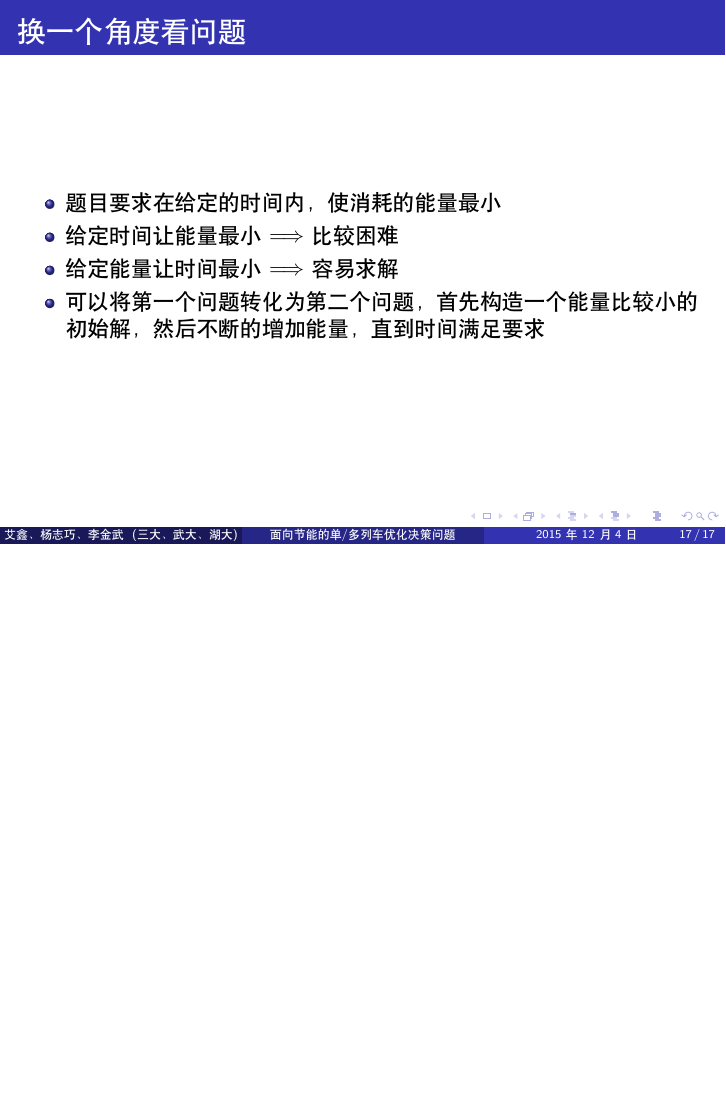
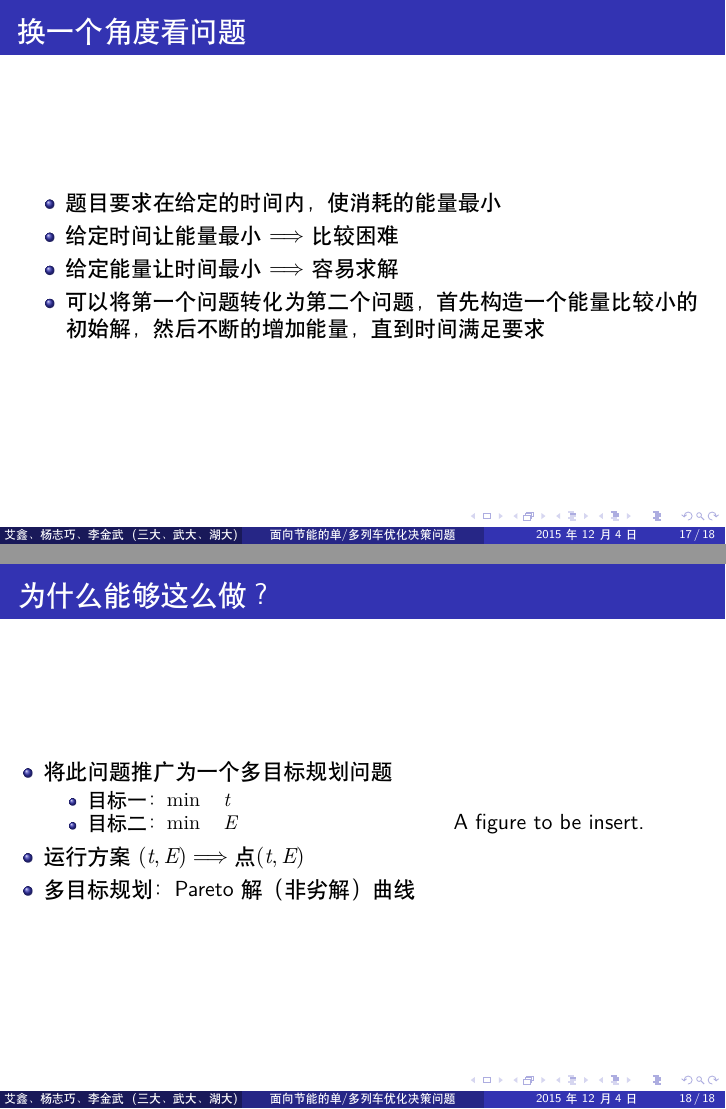
Before and after one commit to Scicomath/gmcm, LaTeX slides (PPT/PPT.tex): page 20 of 20 before the commit and pages 20 and 21 of 21 after it, the two joined at a grey line, the shorter picture padded with empty space. Compiled offline with XeLaTeX.

Commit message:
添加一页，还有一个图要画

```diff
--- a/PPT/PPT.tex
+++ b/PPT/PPT.tex
@@ -150,4 +150,22 @@
   满足要求
 \end{itemize}
 \end{frame}
+
+\begin{frame}{为什么能够这么做？}
+    \begin{columns}[c]
+        \column{8cm}
+            \begin{itemize}
+              \item 将此问题推广为一个多目标规划问题
+                \begin{itemize}
+                  \item 目标一：$\min \quad t$
+                  \item 目标二：$\min \quad E$
+                \end{itemize}
+              \item 运行方案$(t,E) \Longrightarrow \text{点} (t,E)$
+              \item 多目标规划：Pareto解（非劣解）曲线
+            \end{itemize}
+        \column{5cm} A figure to be insert.
+    \end{columns}
+\end{frame}
+
+
 \end{document}
```
Also changed, not shown: PPT/PPT.pdf.
